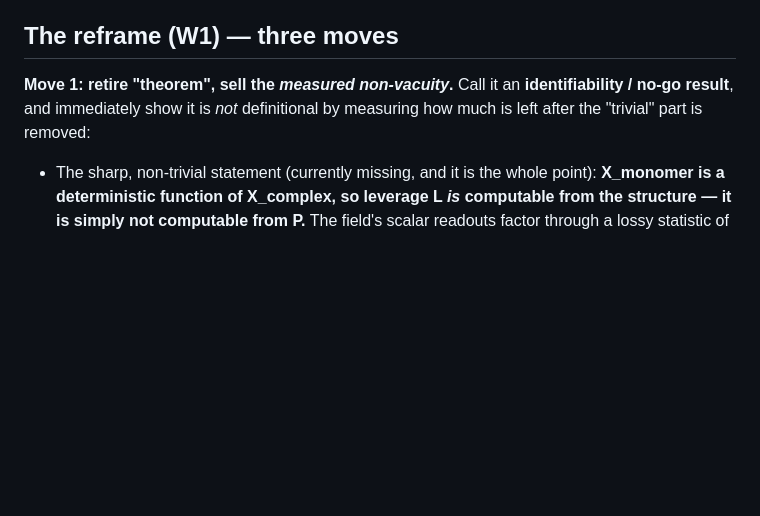
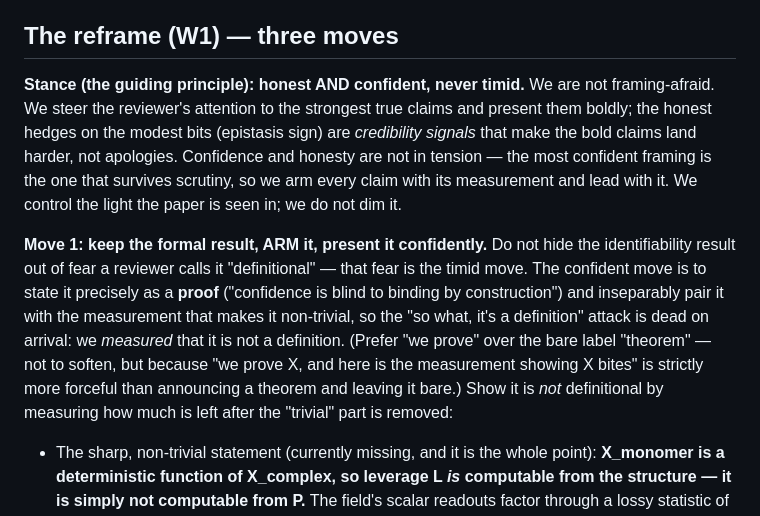
Before and after one commit to chr13b/hotspot-burial-control, a Markdown page: notes/FRAMING_PLAN.md, the part around the change. Rendered like a GitHub page; blank space fills up the shorter version.

```diff
--- a/notes/FRAMING_PLAN.md
+++ b/notes/FRAMING_PLAN.md
@@ -17,9 +17,20 @@ None of these is a science problem. All four are fixable by **reframing what we
 
 ## The reframe (W1) — three moves
 
-**Move 1: retire "theorem", sell the *measured non-vacuity*.**
-Call it an **identifiability / no-go result**, and immediately show it is *not* definitional by measuring how
-much is left after the "trivial" part is removed:
+**Stance (the guiding principle): honest AND confident, never timid.** We are not framing-afraid. We steer the
+reviewer's attention to the strongest true claims and present them boldly; the honest hedges on the modest bits
+(epistasis sign) are *credibility signals* that make the bold claims land harder, not apologies. Confidence and
+honesty are not in tension — the most confident framing is the one that survives scrutiny, so we arm every claim
+with its measurement and lead with it. We control the light the paper is seen in; we do not dim it.
+
+**Move 1: keep the formal result, ARM it, present it confidently.**
+Do not hide the identifiability result out of fear a reviewer calls it "definitional" — that fear is the timid
+move. The confident move is to state it precisely as a **proof** ("confidence is blind to binding by
+construction") and inseparably pair it with the measurement that makes it non-trivial, so the "so what, it's a
+definition" attack is dead on arrival: we *measured* that it is not a definition. (Prefer "we prove" over the
+bare label "theorem" — not to soften, but because "we prove X, and here is the measurement showing X bites" is
+strictly more forceful than announcing a theorem and leaving it bare.) Show it is *not* definitional by
+measuring how much is left after the "trivial" part is removed:
 - The sharp, non-trivial statement (currently missing, and it is the whole point): **X_monomer is a
   deterministic function of X_complex, so leverage L *is* computable from the structure — it is simply not
   computable from P.** The field's scalar readouts factor through a lossy statistic of the same distribution;
```
Also changed, not shown: notes/PAPER_DRAFT.md (+29 -25 lines).
